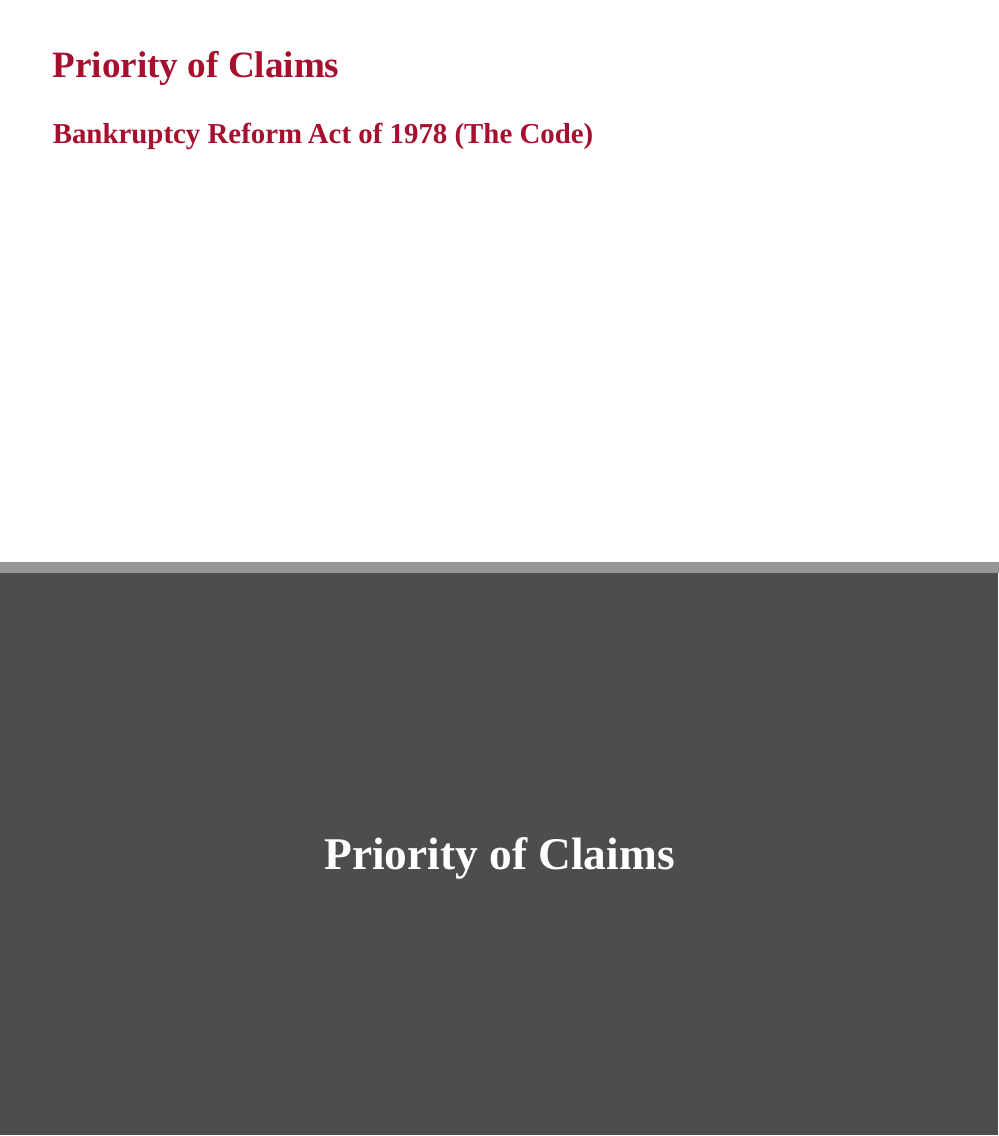
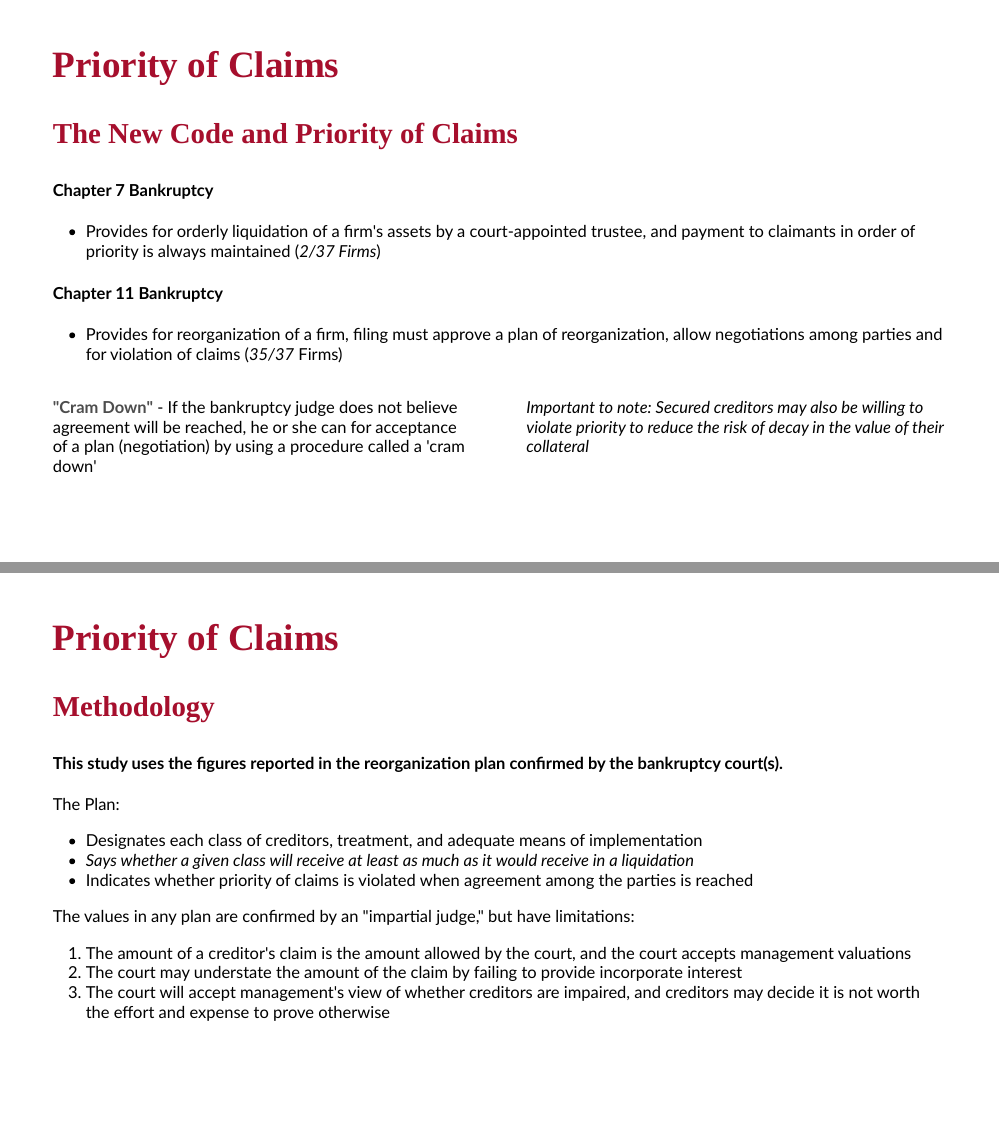
Before and after one commit to adam-bozman/wsucorporatefinance, an R Markdown document (bankruptcy-resolution/index.Rmd): pages 10 and 11 of 12 before the commit and pages 11 and 12 of 16 after it, joined at a grey line. The pictures show the slides in the output file bankruptcy-resolution/index.html that the author committed with the source; the slides are laid out offline by our stand-in for remark.js, each with all of its steps uncovered, in fonts that may differ from those the slides ask for, and without slide numbers, shadows or browser add-ons; a font, style sheet, LaTeX package, included part or bibliography that could not be used is replaced or left out.

Commit message:
slide updates

```diff
--- a/bankruptcy-resolution/index.Rmd
+++ b/bankruptcy-resolution/index.Rmd
@@ -217,4 +224,39 @@ layout: true
 
 ---
 
-### Bankruptcy Reform Act of 1978 (The Code)
+### The New Code and Priority of Claims
+
+#### Chapter 7 Bankruptcy
+
+- Provides for orderly liquidation of a firm's assets by a court-appointed trustee, and payment to claimants in order of priority is always maintained (_2/37 Firms_)
+
+#### Chapter 11 Bankruptcy
+
+- Provides for reorganization of a firm, filing must approve a plan of reorganization, allow negotiations among parties and for violation of claims (_35/37_ Firms)
+
+.pull-left[
+
+**"Cram Down"** - If the bankruptcy judge does not believe agreement will be reached, he or she can for acceptance of a plan (negotiation) by using a procedure called a 'cram down'
+
+]
+.pull-right[
+
+_Important to note: Secured creditors may also be willing to violate priority to reduce the risk of decay in the value of their collateral_
+
+]
+---
+
+### Methodology
+
+#### This study uses the figures reported in the reorganization plan confirmed by the bankruptcy court(s).
+
+The Plan:
+
+- Designates each class of creditors, treatment, and adequate means of implementation
+- _Says whether a given class will receive at least as much as it would receive in a liquidation_
+- Indicates whether priority of claims is violated when agreement among the parties is reached
+
+The values in any plan are confirmed by an "impartial judge," but have limitations:
+1. The amount of a creditor's claim is the amount allowed by the court, and the court accepts management valuations
+1. The court may understate the amount of the claim by failing to provide incorporate interest
+1. The court will accept management's view of whether creditors are impaired, and creditors may decide it is not worth the effort and expense to prove otherwise
@@ -226,9 +304,0 @@ layout: false
-class: inverse center middle, hide-logo
-
-# Priority of Claims
-
----
-
-layout: true
-
-## Priority of Claims
```
Also changed, not shown: bankruptcy-resolution/img/fig1.png (added), bankruptcy-resolution/img/fig2.png (added), bankruptcy-resolution/img/tab3.png (added), bankruptcy-resolution/index.html, bankruptcy-resolution/index.Rmd (59 more changed lines).
